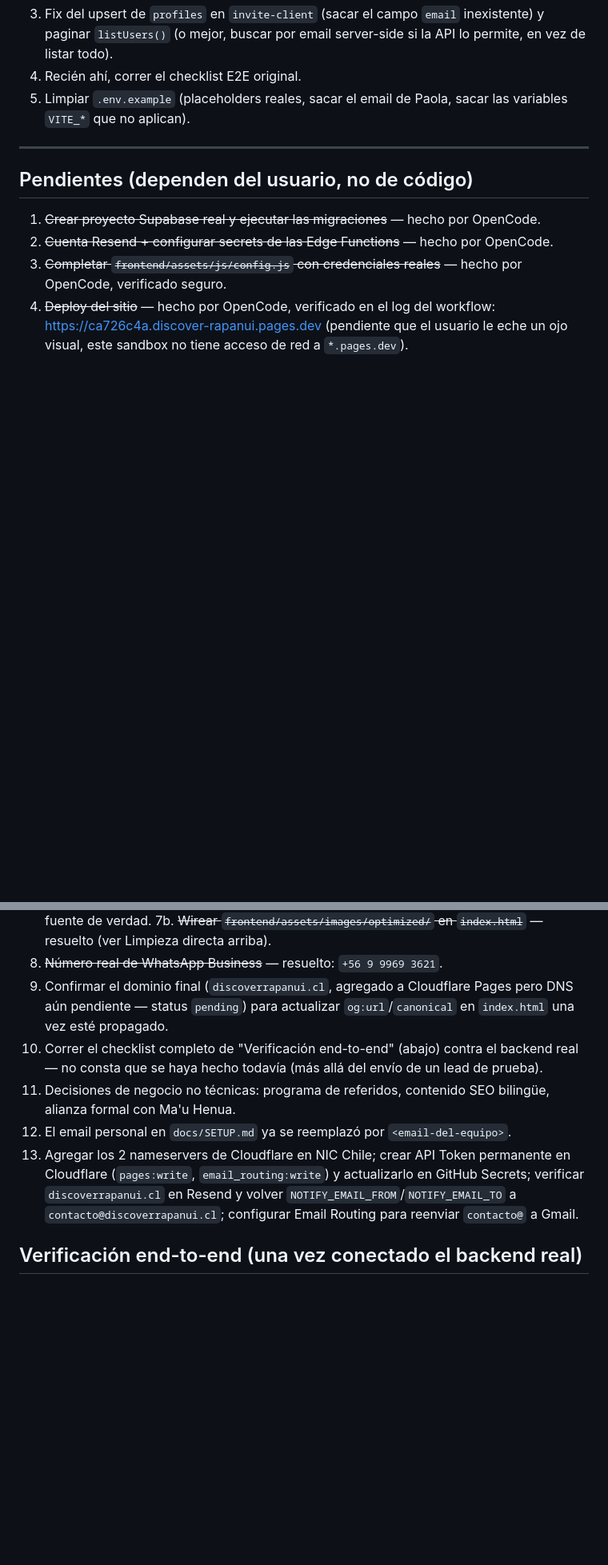
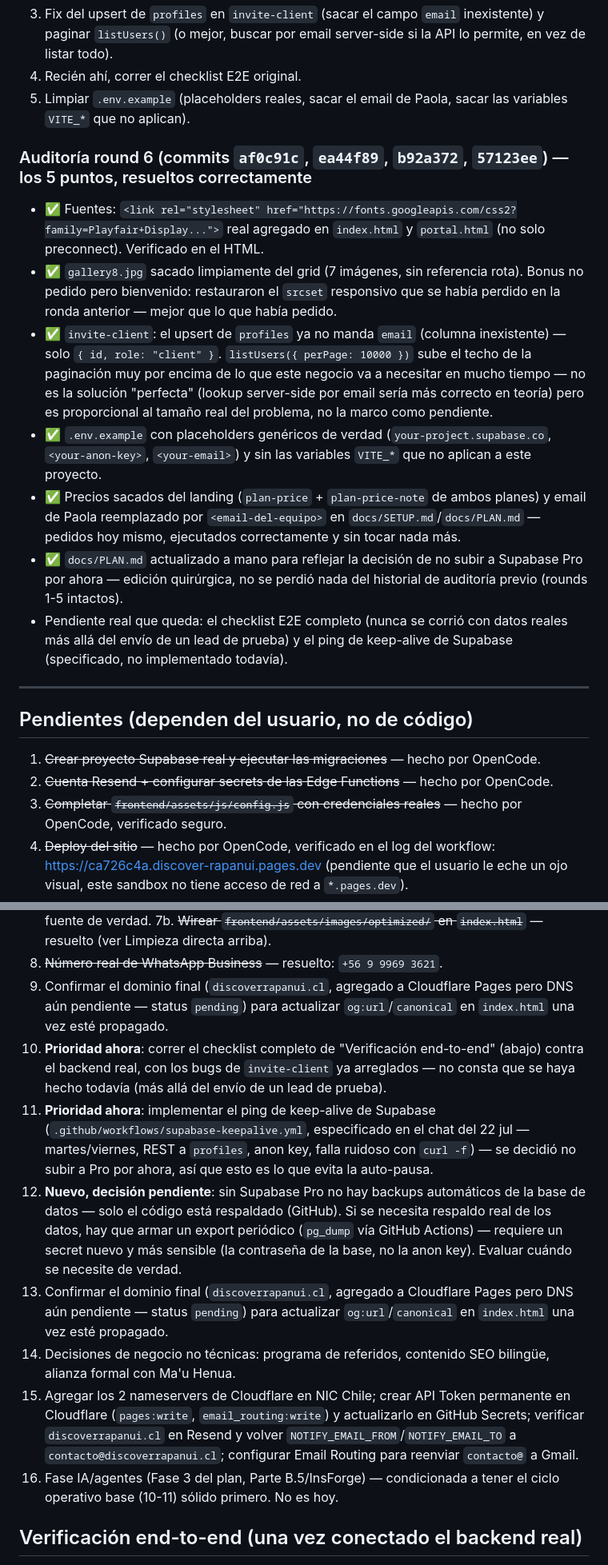
Before and after one commit to bjofrea-ctrl/discover-rapanui, a Markdown page: docs/PLAN.md, 2 parts joined by grey strips. Shown at 80% size. Drawn GitHub-style; blank space fills up the shorter version.

Commit message:
docs: auditoría round 6 (todos los fixes correctos) + repriorizar hacia operatividad
Los 5 puntos pedidos hoy (fuentes, gallery8, invite-client, env.example,
precios/email) quedaron bien resueltos, verificado en el diff. Se
repriorizan los pendientes hacia operatividad real: correr el checklist
E2E con los bugs de invite-client ya arreglados, implementar el ping de
keep-alive de Supabase, y se deja registrada la decisión pendiente sobre
backup real de la base de datos (sin Pro no hay backups automáticos,
solo el código está respaldado en GitHub). La fase de IA/agentes queda
explícitamente condicionada a tener esto sólido primero.

```diff
--- a/docs/PLAN.md
+++ b/docs/PLAN.md
@@ -333,6 +333,16 @@ Contexto: se le pidió a OpenCode correr el checklist de verificación E2E. En c
 4. Recién ahí, correr el checklist E2E original.
 5. Limpiar `.env.example` (placeholders reales, sacar el email de Paola, sacar las variables `VITE_*` que no aplican).
 
+### Auditoría round 6 (commits `af0c91c`, `ea44f89`, `b92a372`, `57123ee`) — los 5 puntos, resueltos correctamente
+
+- ✅ Fuentes: `<link rel="stylesheet" href="https://fonts.googleapis.com/css2?family=Playfair+Display...">` real agregado en `index.html` y `portal.html` (no solo preconnect). Verificado en el HTML.
+- ✅ `gallery8.jpg` sacado limpiamente del grid (7 imágenes, sin referencia rota). Bonus no pedido pero bienvenido: restauraron el `srcset` responsivo que se había perdido en la ronda anterior — mejor que lo que había pedido.
+- ✅ `invite-client`: el upsert de `profiles` ya no manda `email` (columna inexistente) — solo `{ id, role: "client" }`. `listUsers({ perPage: 10000 })` sube el techo de la paginación muy por encima de lo que este negocio va a necesitar en mucho tiempo — no es la solución "perfecta" (lookup server-side por email sería más correcto en teoría) pero es proporcional al tamaño real del problema, no la marco como pendiente.
+- ✅ `.env.example` con placeholders genéricos de verdad (`your-project.supabase.co`, `<your-anon-key>`, `<your-email>`) y sin las variables `VITE_*` que no aplican a este proyecto.
+- ✅ Precios sacados del landing (`plan-price` + `plan-price-note` de ambos planes) y email de Paola reemplazado por `<email-del-equipo>` en `docs/SETUP.md`/`docs/PLAN.md` — pedidos hoy mismo, ejecutados correctamente y sin tocar nada más.
+- ✅ `docs/PLAN.md` actualizado a mano para reflejar la decisión de no subir a Supabase Pro por ahora — edición quirúrgica, no se perdió nada del historial de auditoría previo (rounds 1-5 intactos).
+- Pendiente real que queda: el checklist E2E completo (nunca se corrió con datos reales más allá del envío de un lead de prueba) y el ping de keep-alive de Supabase (specificado, no implementado todavía).
+
 ---
 
 ## Pendientes (dependen del usuario, no de código)
@@ -347,10 +357,13 @@ Contexto: se le pidió a OpenCode correr el checklist de verificación E2E. En c
 7b. ~~Wirear `frontend/assets/images/optimized/` en `index.html`~~ — resuelto (ver Limpieza directa arriba).
 8. ~~Número real de WhatsApp Business~~ — resuelto: `+56 9 9969 3621`.
 9. Confirmar el dominio final (`discoverrapanui.cl`, agregado a Cloudflare Pages pero DNS aún pendiente — status `pending`) para actualizar `og:url`/`canonical` en `index.html` una vez esté propagado.
-10. Correr el checklist completo de "Verificación end-to-end" (abajo) contra el backend real — no consta que se haya hecho todavía (más allá del envío de un lead de prueba).
-11. Decisiones de negocio no técnicas: programa de referidos, contenido SEO bilingüe, alianza formal con Ma'u Henua.
-12. El email personal en `docs/SETUP.md` ya se reemplazó por `<email-del-equipo>`.
-13. Agregar los 2 nameservers de Cloudflare en NIC Chile; crear API Token permanente en Cloudflare (`pages:write`, `email_routing:write`) y actualizarlo en GitHub Secrets; verificar `discoverrapanui.cl` en Resend y volver `NOTIFY_EMAIL_FROM`/`NOTIFY_EMAIL_TO` a `contacto@discoverrapanui.cl`; configurar Email Routing para reenviar `contacto@` a Gmail.
+10. **Prioridad ahora**: correr el checklist completo de "Verificación end-to-end" (abajo) contra el backend real, con los bugs de `invite-client` ya arreglados — no consta que se haya hecho todavía (más allá del envío de un lead de prueba).
+11. **Prioridad ahora**: implementar el ping de keep-alive de Supabase (`.github/workflows/supabase-keepalive.yml`, especificado en el chat del 22 jul — martes/viernes, REST a `profiles`, anon key, falla ruidoso con `curl -f`) — se decidió no subir a Pro por ahora, así que esto es lo que evita la auto-pausa.
+12. **Nuevo, decisión pendiente**: sin Supabase Pro no hay backups automáticos de la base de datos — solo el código está respaldado (GitHub). Si se necesita respaldo real de los datos, hay que armar un export periódico (`pg_dump` vía GitHub Actions) — requiere un secret nuevo y más sensible (la contraseña de la base, no la anon key). Evaluar cuándo se necesite de verdad.
+13. Confirmar el dominio final (`discoverrapanui.cl`, agregado a Cloudflare Pages pero DNS aún pendiente — status `pending`) para actualizar `og:url`/`canonical` en `index.html` una vez esté propagado.
+14. Decisiones de negocio no técnicas: programa de referidos, contenido SEO bilingüe, alianza formal con Ma'u Henua.
+15. Agregar los 2 nameservers de Cloudflare en NIC Chile; crear API Token permanente en Cloudflare (`pages:write`, `email_routing:write`) y actualizarlo en GitHub Secrets; verificar `discoverrapanui.cl` en Resend y volver `NOTIFY_EMAIL_FROM`/`NOTIFY_EMAIL_TO` a `contacto@discoverrapanui.cl`; configurar Email Routing para reenviar `contacto@` a Gmail.
+16. Fase IA/agentes (Fase 3 del plan, Parte B.5/InsForge) — condicionada a tener el ciclo operativo base (10-11) sólido primero. No es hoy.
 
 ## Verificación end-to-end (una vez conectado el backend real)
 
```
